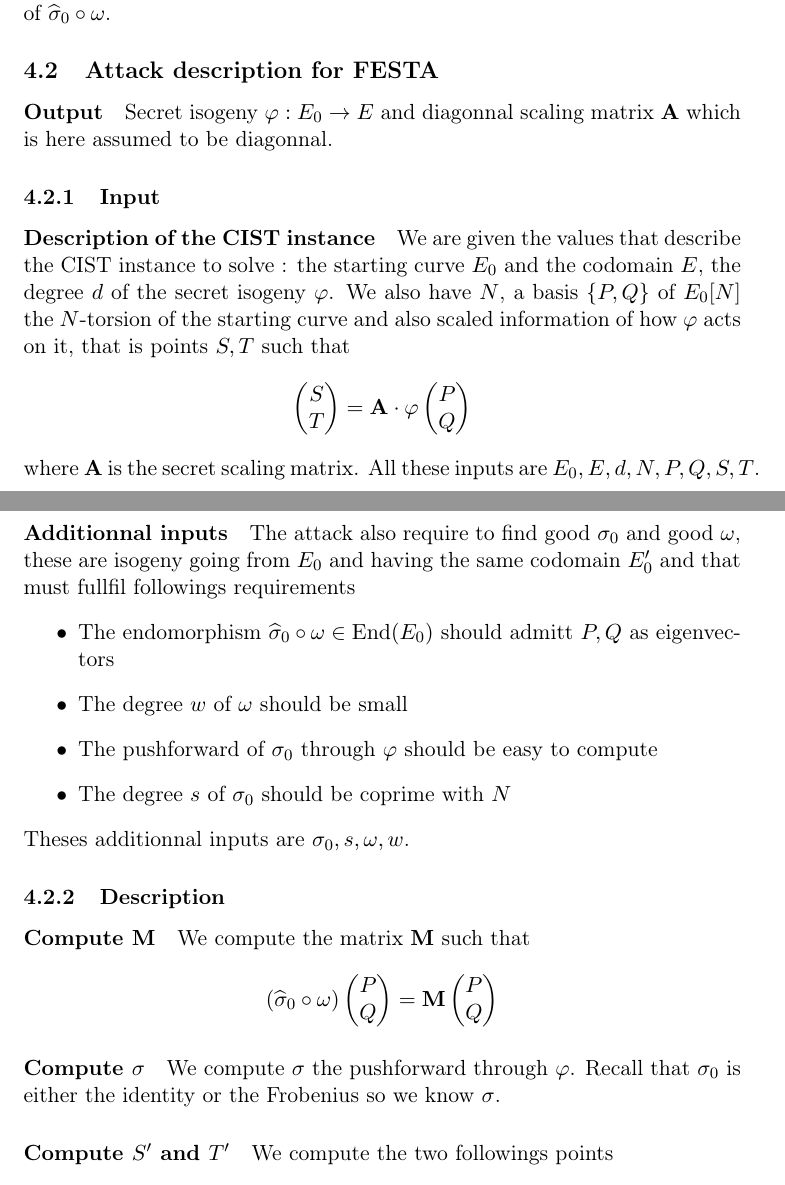
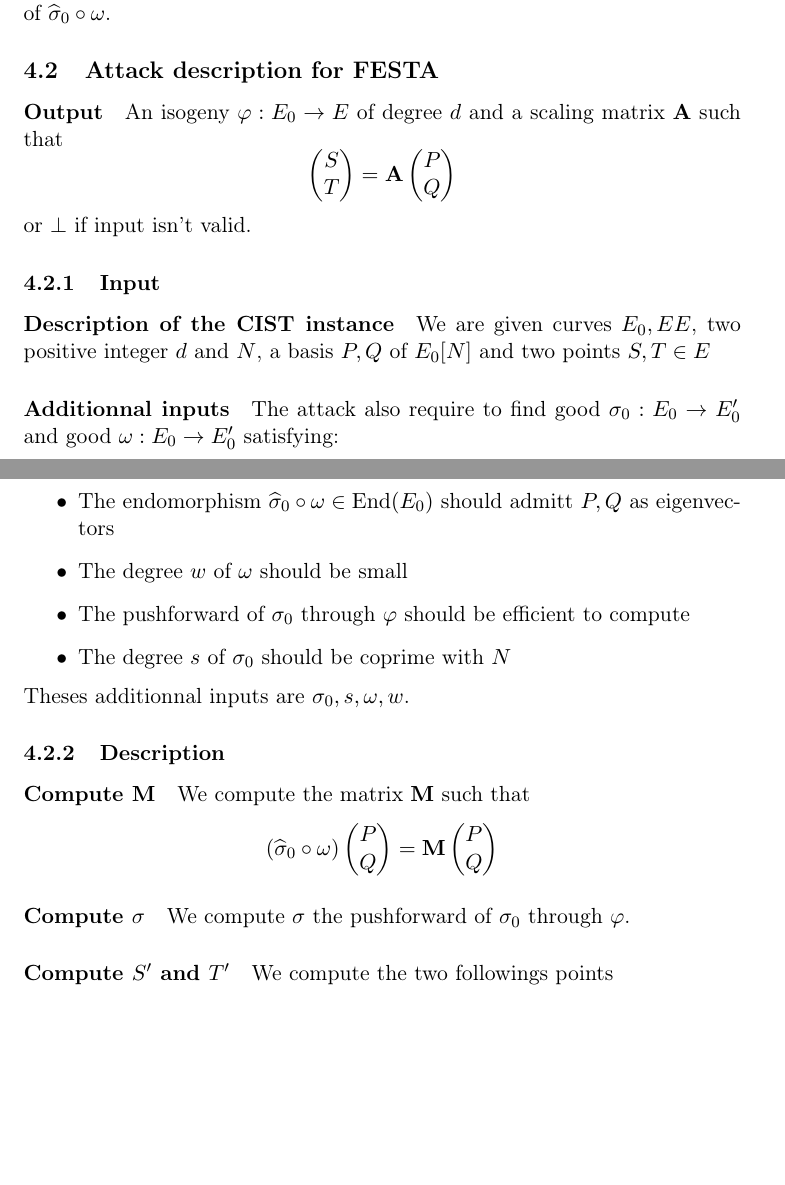
Before and after one commit to mathieu-bouget/studying-festa, a LaTeX document (report.tex): two parts of pages 9 and 10 of 11, joined at a grey line, cut so that both start at the same text, the shorter picture padded with empty space. Compiled offline with pdfLaTeX.

Commit message:
fixing algo

```diff
--- a/report.tex
+++ b/report.tex
@@ -346,20 +346,22 @@
 
 
 \paragraph{Output}
-Secret isogeny $\varphi:E_0\to E$ and diagonnal scaling matrix $\mathbf A$ which is here assumed to be diagonnal.
+An isogeny $\varphi:E_0\to E$ of degree $d$ and a scaling matrix $\mathbf A$ such that
+\[
+\begin{pmatrix} S \\ T \end{pmatrix} = \mathbf A\begin{pmatrix} P \\ Q \end{pmatrix}
+\]
+or $\perp$ if input isn't valid.
 \subsubsection{Input}
 	\paragraph{Description of the CIST instance}
-	We are given the values that describe the CIST instance to solve : the starting curve $E_0$ and the codomain $E$, the degree $d$ of the secret isogeny $\varphi$. We also have $N$, a basis $\{P,Q\}$ of $E_0[N]$ the $N$-torsion of the starting curve and also scaled information of how $\varphi$ acts on it, that is points $S,T$ such that \[
-	\begin{pmatrix} S \\ T \end{pmatrix} =\mathbf A \cdot\varphi\begin{pmatrix} P \\ Q \end{pmatrix}
-	\] where $\mathbf A$ is the secret scaling matrix.
-	All these inputs are $E_0,E,d,N,P,Q,S,T$.
+	We are given curves $E_0,EE$, two positive integer $d$ and $N$, a basis $P,Q$ of $E_0[N]$ and
+	two points  $S,T\in E$
 
 	\paragraph{Additionnal inputs}
-	The attack also require to find good $\sigma_0$ and good $\omega$, these are isogeny going from $E_0$ and having the same codomain $E_0'$ and that must fullfil followings requirements
+	The attack also require to find good $\sigma_0:E_0\to E'_0$ and good $\omega:E_0\to E'_0$ satisfying:
 	\begin{itemize}
 		\item The endomorphism $\widehat\sigma_0\circ\omega\in\mathrm{End}(E_0)$ should admitt $P,Q$ as eigenvectors
 		\item The degree $w$ of $\omega$ should be small
-		\item The pushforward of $\sigma_0$ through $\varphi$ should be easy to compute
+		\item The pushforward of $\sigma_0$ through $\varphi$ should be efficient to compute
 		\item The degree $s$ of $\sigma_0$ should be coprime with $N$
 	\end{itemize}
 	Theses additionnal inputs are $\sigma_0,s,\omega,w$.
@@ -404,8 +406,8 @@
 	(\widehat\sigma_0\circ\omega)\begin{pmatrix} P \\ Q \end{pmatrix} = \mathbf M\begin{pmatrix} P \\ Q \end{pmatrix}
 \]
 
-\paragraph{Compute $\sigma$} We compute $\sigma$ the pushforward through $\varphi$.
-Recall that	$\sigma_0$ is either the identity or the Frobenius so we know $\sigma$.
+\paragraph{Compute $\sigma$} We compute $\sigma$ the pushforward of $\sigma_0$ through $\varphi$.
+%Recall that	$\sigma_0$ is either the identity or the Frobenius so we know $\sigma$.
 
 \paragraph{Compute $S'$ and $T'$}
 We compute the two followings points
```
Also changed, not shown: report.tex (2 more changed lines).
